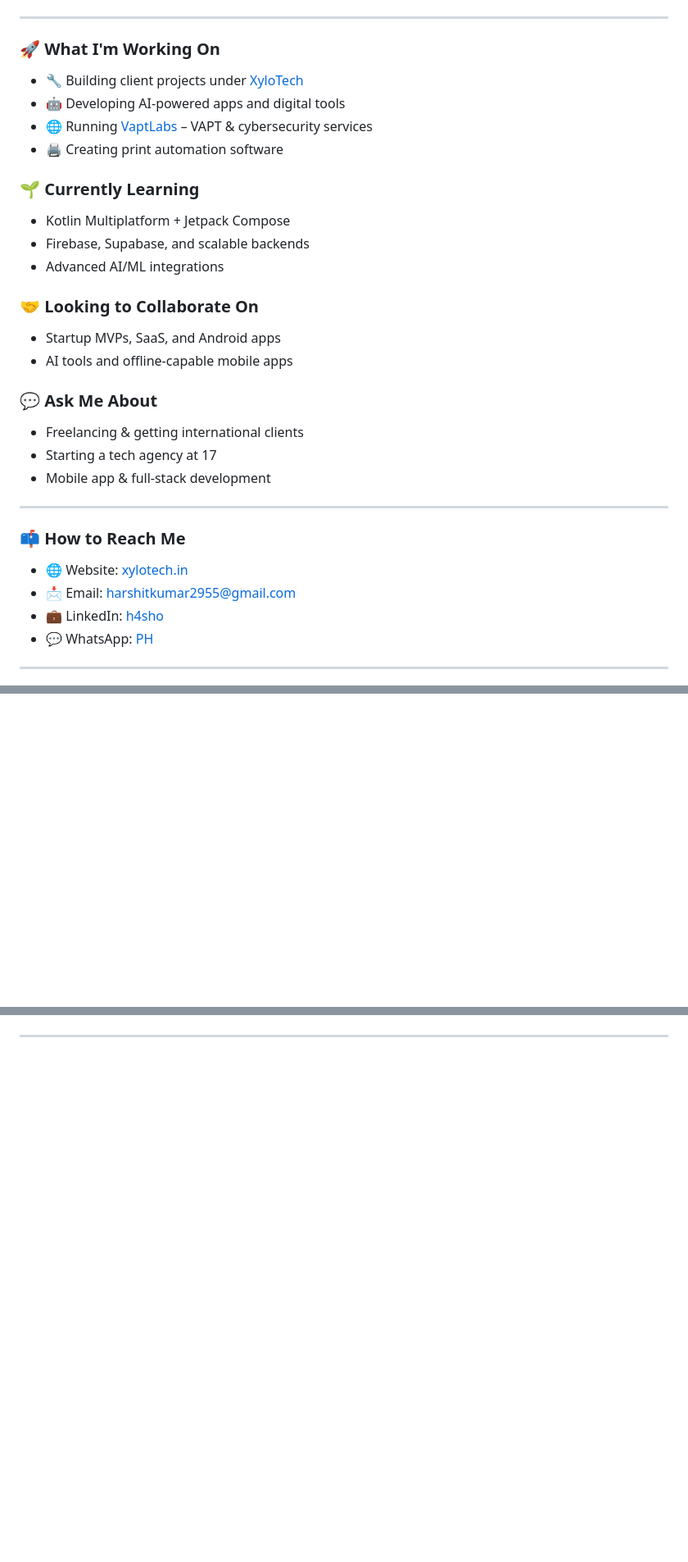
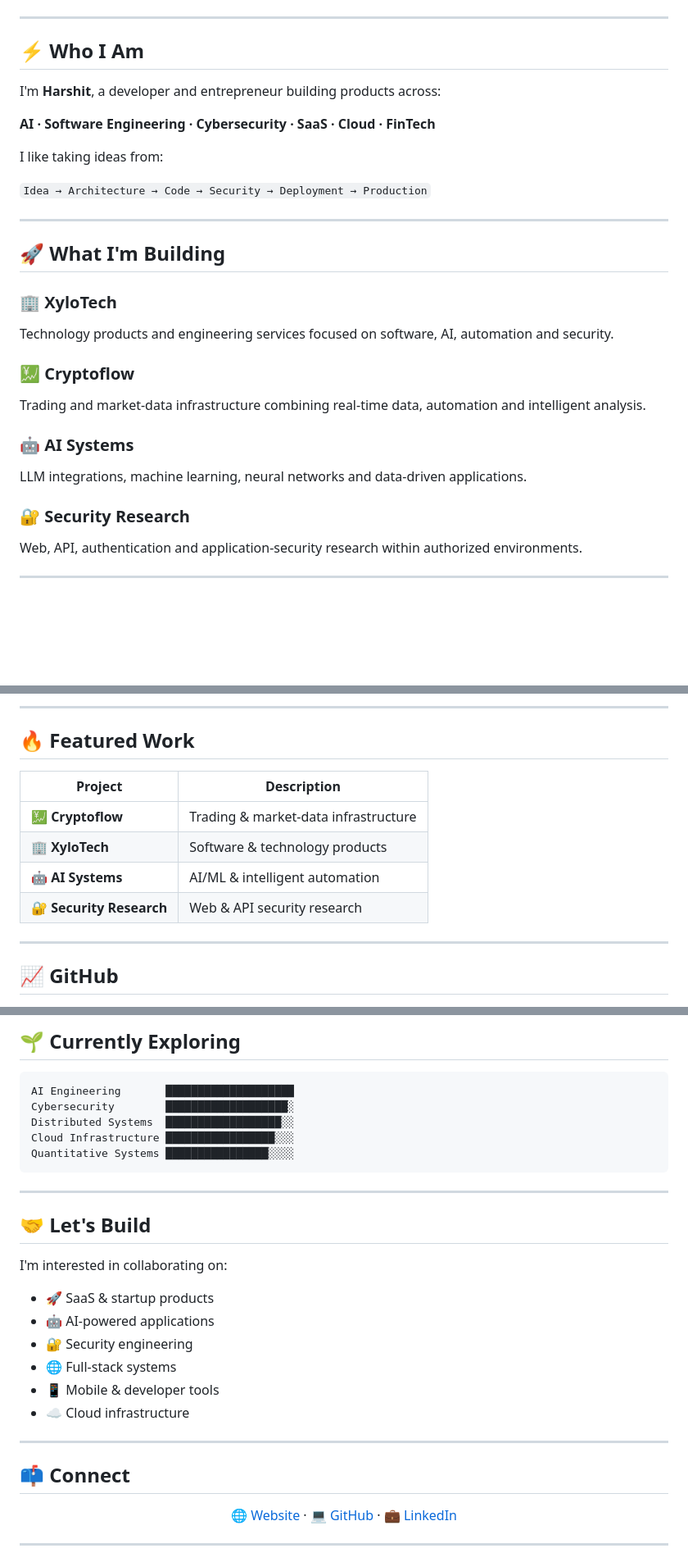
Before and after one commit to XyloTech/XyloTech, a Markdown page: README.md, 3 parts joined by grey strips. Shown at 82% size. Rendered like a GitHub page; blank space fills up the shorter version.

````diff
--- a/README.md
+++ b/README.md
@@ -49,33 +18,35 @@
 
 ---
 
-### 🚀 What I'm Working On
-- 🔧 Building client projects under [XyloTech](https://xylotech.in)
-- 🤖 Developing AI-powered apps and digital tools
-- 🌐 Running [VaptLabs](https://vaptlabs.com) – VAPT & cybersecurity services
-- 🖨️ Creating print automation software
+## ⚡ Who I Am
 
-### 🌱 Currently Learning
-- Kotlin Multiplatform + Jetpack Compose
-- Firebase, Supabase, and scalable backends
-- Advanced AI/ML integrations
+I'm **Harshit**, a developer and entrepreneur building products across:
 
-### 🤝 Looking to Collaborate On
-- Startup MVPs, SaaS, and Android apps
-- AI tools and offline-capable mobile apps
+**AI · Software Engineering · Cybersecurity · SaaS · Cloud · FinTech**
 
-### 💬 Ask Me About
-- Freelancing & getting international clients
-- Starting a tech agency at 17
-- Mobile app & full-stack development
+I like taking ideas from:
+
+`Idea → Architecture → Code → Security → Deployment → Production`
 
 ---
 
-### 📫 How to Reach Me
-- 🌐 Website: [xylotech.in](https://xylotech.in)
-- 📩 Email: harshitkumar2955@gmail.com
-- 💼 LinkedIn: [h4sho](https://linkedin.com/in/h4sho)
-- 💬 WhatsApp: [PH](https://wa.me/918009777385)
+## 🚀 What I'm Building
+
+### 🏢 XyloTech
+
+Technology products and engineering services focused on software, AI, automation and security.
+
+### 💹 Cryptoflow
+
+Trading and market-data infrastructure combining real-time data, automation and intelligent analysis.
+
+### 🤖 AI Systems
+
+LLM integrations, machine learning, neural networks and data-driven applications.
+
+### 🔐 Security Research
+
+Web, API, authentication and application-security research within authorized environments.
 
 ---
 
@@ -85,0 +81,15 @@
+---
+
+## 🔥 Featured Work
+
+| Project                  | Description                          |
+| ------------------------ | ------------------------------------ |
+| 💹 **Cryptoflow**        | Trading & market-data infrastructure |
+| 🏢 **XyloTech**          | Software & technology products       |
+| 🤖 **AI Systems**        | AI/ML & intelligent automation       |
+| 🔐 **Security Research** | Web & API security research          |
+
+---
+
+## 📈 GitHub
+
@@ -86,3 +111,35 @@
+## 🌱 Currently Exploring
+
+```text
+AI Engineering       ████████████████████
+Cybersecurity        ███████████████████░
+Distributed Systems  ██████████████████░░
+Cloud Infrastructure █████████████████░░░
+Quantitative Systems ████████████████░░░░
+```
+
+---
+
+## 🤝 Let's Build
+
+I'm interested in collaborating on:
+
+* 🚀 SaaS & startup products
+* 🤖 AI-powered applications
+* 🔐 Security engineering
+* 🌐 Full-stack systems
+* 📱 Mobile & developer tools
+* ☁️ Cloud infrastructure
+
+---
+
+## 📫 Connect
+
+<p align="center">
+  <a href="https://xylotech.in">🌐 Website</a> ·
+  <a href="https://github.com/XyloTech">💻 GitHub</a> ·
+  <a href="https://linkedin.com/in/h4sho">💼 LinkedIn</a>
+</p>
 
 ---
 
````
Also changed, not shown: other parts of README.md (+66 -49 lines).
